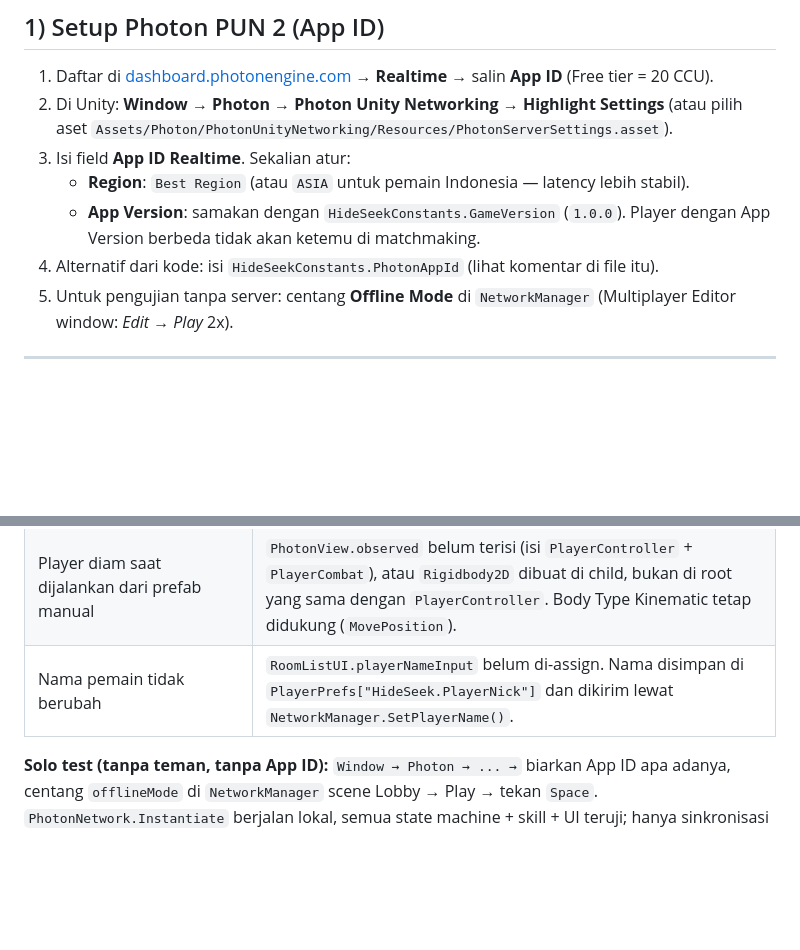
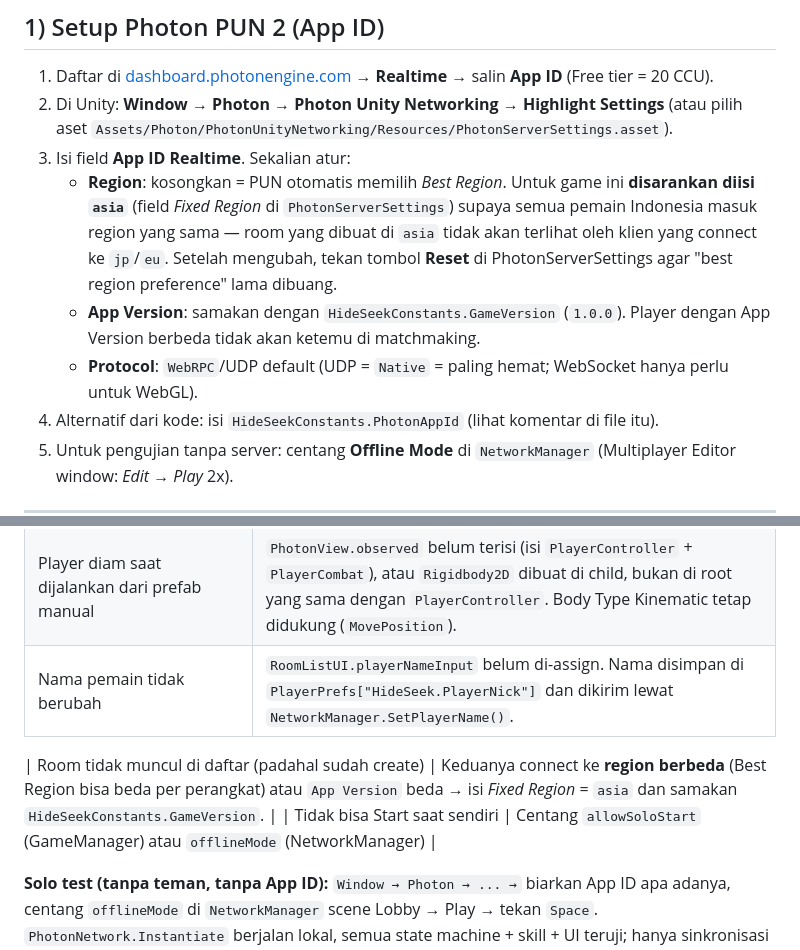
Before and after one commit to zamadye/BungLon, a Markdown page: README.md, 2 parts joined by grey strips. GitHub-like rendering; blank space fills up the shorter version.

Commit message:
README: Fixed Region asia (penting agar semua klien satu region), catatan allowSoloStart
Co-authored-by: arena-agent <297053741+arena-agent@users.noreply.github.com>

```diff
--- a/README.md
+++ b/README.md
@@ -72,9 +72,14 @@ Assets/
 2. Di Unity: **Window → Photon → Photon Unity Networking → Highlight Settings**
    (atau pilih aset `Assets/Photon/PhotonUnityNetworking/Resources/PhotonServerSettings.asset`).
 3. Isi field **App ID Realtime**. Sekalian atur:
-   - **Region**: `Best Region` (atau `ASIA` untuk pemain Indonesia — latency lebih stabil).
+   - **Region**: kosongkan = PUN otomatis memilih *Best Region*. Untuk game ini **disarankan diisi
+     `asia`** (field *Fixed Region* di `PhotonServerSettings`) supaya semua pemain Indonesia masuk
+     region yang sama — room yang dibuat di `asia` tidak akan terlihat oleh klien yang connect ke
+     `jp`/`eu`. Setelah mengubah, tekan tombol **Reset** di PhotonServerSettings agar
+     "best region preference" lama dibuang.
    - **App Version**: samakan dengan `HideSeekConstants.GameVersion` (`1.0.0`).
      Player dengan App Version berbeda tidak akan ketemu di matchmaking.
+   - **Protocol**: `WebRPC`/UDP default (UDP = `Native` = paling hemat; WebSocket hanya perlu untuk WebGL).
 4. Alternatif dari kode: isi `HideSeekConstants.PhotonAppId` (lihat komentar di file itu).
 5. Untuk pengujian tanpa server: centang **Offline Mode** di `NetworkManager`
    (Multiplayer Editor window: *Edit → Play* 2x).
@@ -237,6 +242,9 @@ jumlah `spawnPoints`. Semua ada di `HideSeekConstants.cs` + Inspector.
 | Player diam saat dijalankan dari prefab manual | `PhotonView.observed` belum terisi (isi `PlayerController` + `PlayerCombat`), atau `Rigidbody2D` dibuat di child, bukan di root yang sama dengan `PlayerController`. Body Type Kinematic tetap didukung (`MovePosition`). |
 | Nama pemain tidak berubah | `RoomListUI.playerNameInput` belum di-assign. Nama disimpan di `PlayerPrefs["HideSeek.PlayerNick"]` dan dikirim lewat `NetworkManager.SetPlayerName()`. |
 
+| Room tidak muncul di daftar (padahal sudah create) | Keduanya connect ke **region berbeda** (Best Region bisa beda per perangkat) atau `App Version` beda → isi *Fixed Region* = `asia` dan samakan `HideSeekConstants.GameVersion`. |
+| Tidak bisa Start saat sendiri | Centang `allowSoloStart` (GameManager) atau `offlineMode` (NetworkManager) |
+
 **Solo test (tanpa teman, tanpa App ID):** `Window → Photon → ... →` biarkan App ID apa adanya,
 centang `offlineMode` di `NetworkManager` scene Lobby → Play → tekan `Space`. `PhotonNetwork.Instantiate`
 berjalan lokal, semua state machine + skill + UI teruji; hanya sinkronisasi antar-device yang tidak teruji.
```
